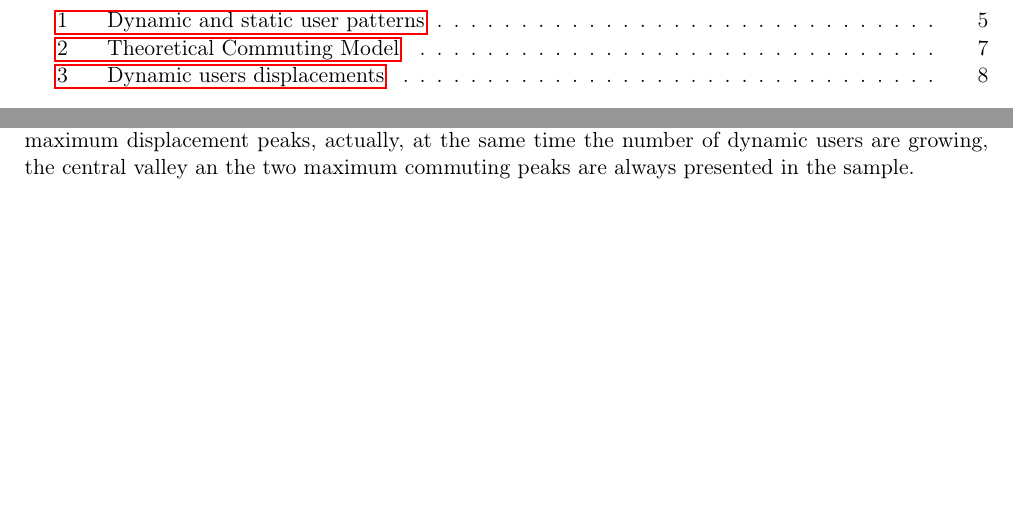
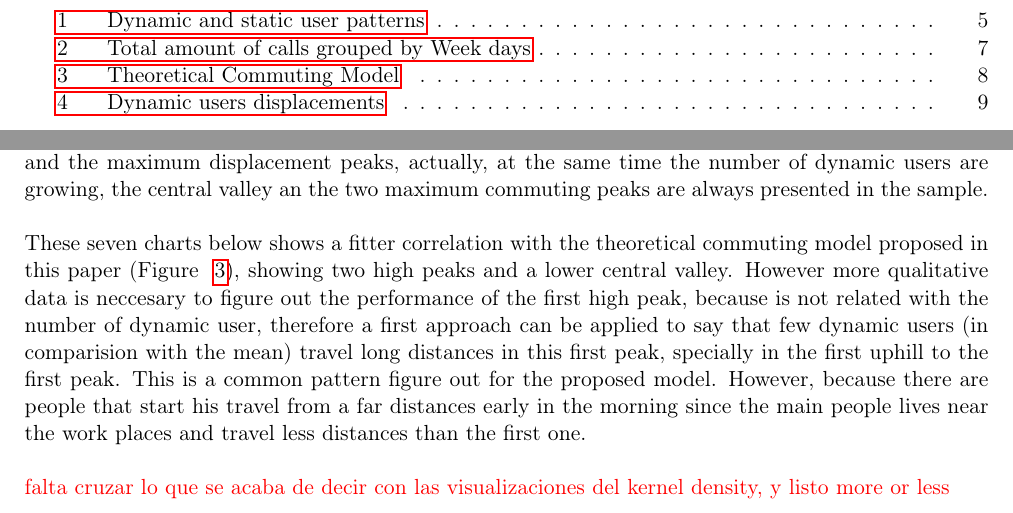
Before and after one commit to rmaestre/d4d-challenge, a LaTeX paper (paper/d4d_challenge.tex, which reads paper/results/section.tex): two parts of pages 2 and 7 of 11 before the commit and two parts of pages 2 and 8 of 12 after it, joined at a grey line, cut so that both start at the same text, the shorter picture padded with empty space. The pictures show the PDF file paper/d4d_challenge.pdf that the author committed with the source.

Commit message:
paper results added and changing figures

```diff
--- a/paper/results/section.tex
+++ b/paper/results/section.tex
@@ -27,14 +27,9 @@ Since it is really complicated to measure the displacements of the people (anten
 \begin{figure}[h]
 \begin{center}
-$\begin{array}{cc}
-\subfigure{
-	\includegraphics[scale =0.5] {results/images/common_commuting_model.pdf}
-	\label{fig:subfig11}
-}
-\label{fig:fig1}
-\end{array}$
+\includegraphics[scale =0.5] {results/images/common_commuting_model.pdf}
+\caption{Theoretical Commuting Model}
+\label{fig:commuting}
 \end{center}
-\caption{Theoretical Commuting Model}
 \end{figure}
 
 With this new chart, it is the ratio between commuters and all users what it is being emphasized. During a particular day (24h), there is no need to know if a concrete displacement is or not longer than other, no, what it is being highlighted here is the movement detection itself, for 1h windows which groups all users calling within it. The colour of the chart shows how many users are really commuters.
@@ -44,2 +39,8 @@ Datasets have been processed according to the proposed G/T Model, filtering non-
 As the results shows, the is not correlation between the number of dynamic users and the maximum displacement peaks, actually, at the same time the number of dynamic users are growing, the central valley an the two maximum commuting peaks are always presented in the sample.
+\\
+\\
+These seven charts below shows a fitter correlation with the theoretical commuting model proposed in this paper (Figure ~\ref{fig:commuting}), showing two high peaks and a lower central valley. However more qualitative data is neccesary to figure out the performance of the first high peak, because is not related with the number of dynamic user, therefore a first approach can be applied to say that few dynamic users (in comparision with the mean) travel long distances in this first peak, specially in  the first uphill to the first peak. This is a common pattern figure out for the proposed model. However, because there are people that start his travel from a far distances early in the morning since the main people lives near the work places and travel less distances than the first one.
+\\
+\\
+ {\color{red} falta cruzar lo que se acaba de decir con las visualizaciones del kernel density, y listo more or less}
 
@@ -47,14 +48,7 @@ As the results shows, the is not correlation between the number of dynamic users
 \begin{figure}[h]
 \begin{center}
-$\begin{array}{c}
-
-\subfigure{
-	\includegraphics[scale = 1.0] {results/images/commuting_results.pdf}
-	\label{fig:subfig11}
-}
-\label{fig:fig1}
-
-\end{array}$
+\includegraphics[scale = 1.0] {results/images/commuting_results.pdf}
+\caption{Dynamic users displacements}
+\label{fig:dynamic_displacements}
 \end{center}
-\caption{Dynamic users displacements}
 \end{figure}
```
Also changed, not shown: paper/d4d_challenge.tex (+8 -8 lines), paper/mathematical_definition/section.tex (+6 -8 lines), paper/d4d_challenge.pdf, paper/results/images/calls_number.pdf, paper/results/images/common_commuting_model.pdf, paper/results/images/commuting_results.pdf, paper/results/section.tex (20 more changed lines), 7 other files.
